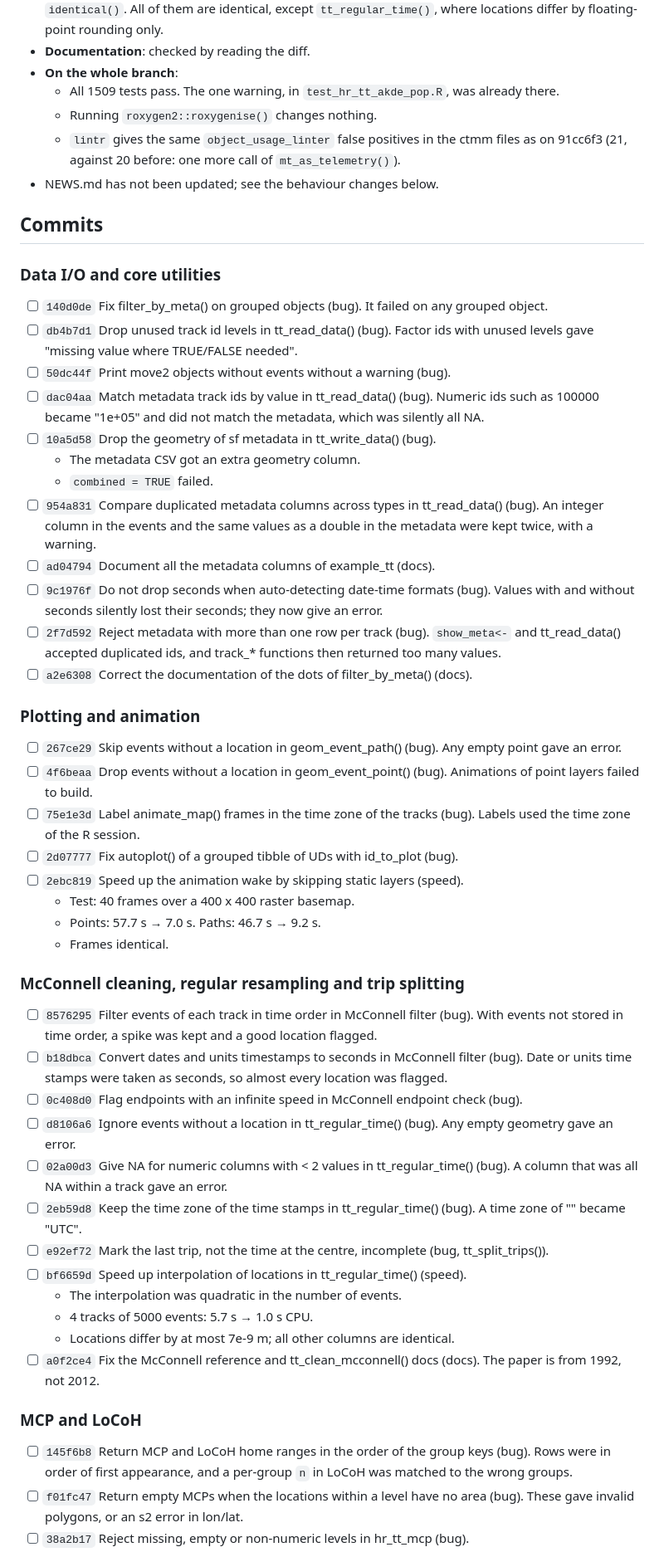
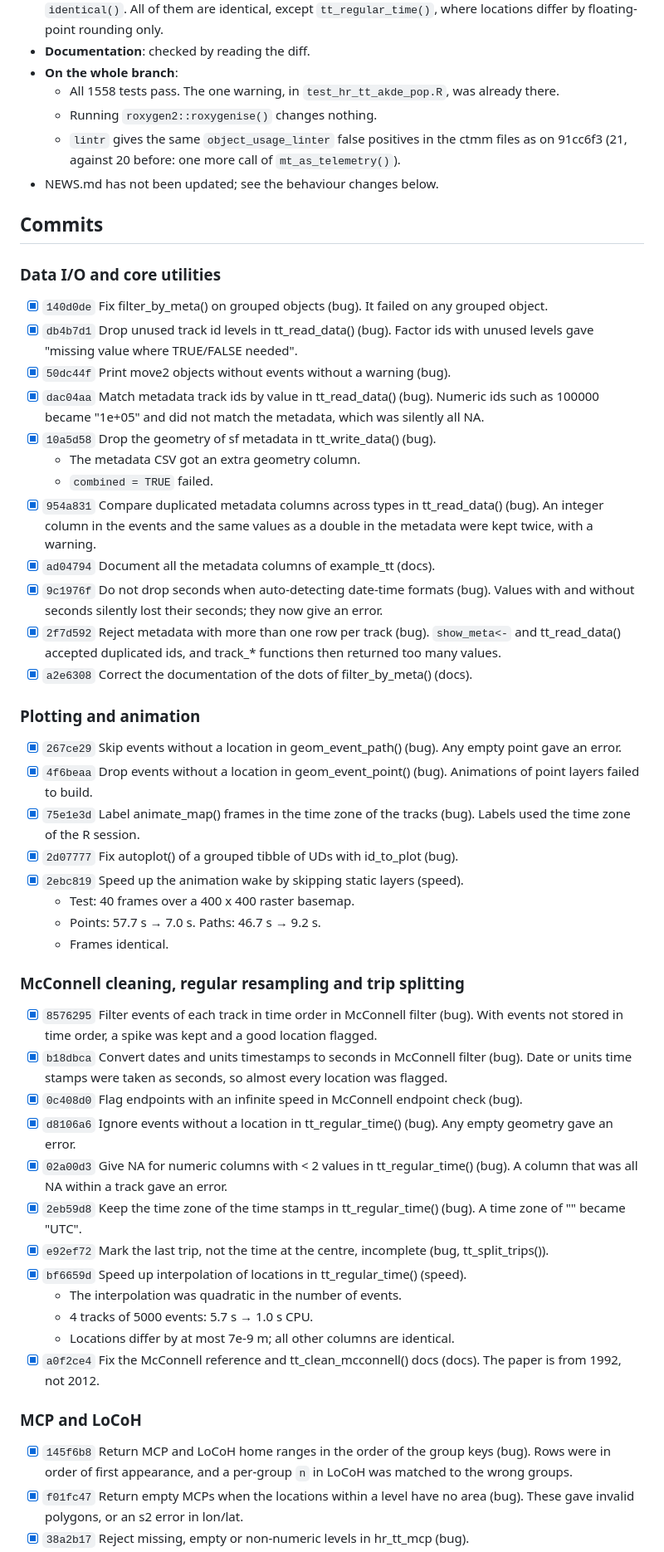
Before and after one commit to EvolEcolGroup/tidytracks, a Markdown page: data-raw/codereview2.md, the part around one of its changes. Shown at 83% size. Drawn GitHub-style.

```diff
--- a/data-raw/codereview2.md
+++ b/data-raw/codereview2.md
@@ -14,7 +14,7 @@ How the commits were checked:
   `tt_regular_time()`, where locations differ by floating-point rounding only.
 - **Documentation**: checked by reading the diff.
 - **On the whole branch**:
-  - All 1509 tests pass. The one warning, in `test_hr_tt_akde_pop.R`, was
+  - All 1558 tests pass. The one warning, in `test_hr_tt_akde_pop.R`, was
     already there.
   - Running `roxygen2::roxygenise()` changes nothing.
   - `lintr` gives the same `object_usage_linter` false positives in the ctmm
@@ -26,78 +26,78 @@ How the commits were checked:
 
 ### Data I/O and core utilities
 
-- [ ] `140d0de` Fix filter_by_meta() on grouped objects (bug). It failed on
+- [x] `140d0de` Fix filter_by_meta() on grouped objects (bug). It failed on
   any grouped object.
-- [ ] `db4b7d1` Drop unused track id levels in tt_read_data() (bug). Factor
+- [x] `db4b7d1` Drop unused track id levels in tt_read_data() (bug). Factor
   ids with unused levels gave "missing value where TRUE/FALSE needed".
-- [ ] `50dc44f` Print move2 objects without events without a warning (bug).
-- [ ] `dac04aa` Match metadata track ids by value in tt_read_data() (bug).
+- [x] `50dc44f` Print move2 objects without events without a warning (bug).
+- [x] `dac04aa` Match metadata track ids by value in tt_read_data() (bug).
   Numeric ids such as 100000 became "1e+05" and did not match the metadata,
   which was silently all NA.
-- [ ] `10a5d58` Drop the geometry of sf metadata in tt_write_data() (bug).
+- [x] `10a5d58` Drop the geometry of sf metadata in tt_write_data() (bug).
   - The metadata CSV got an extra geometry column.
   - `combined = TRUE` failed.
-- [ ] `954a831` Compare duplicated metadata columns across types in
+- [x] `954a831` Compare duplicated metadata columns across types in
   tt_read_data() (bug). An integer column in the events and the same values
   as a double in the metadata were kept twice, with a warning.
-- [ ] `ad04794` Document all the metadata columns of example_tt (docs).
-- [ ] `9c1976f` Do not drop seconds when auto-detecting date-time formats
+- [x] `ad04794` Document all the metadata columns of example_tt (docs).
+- [x] `9c1976f` Do not drop seconds when auto-detecting date-time formats
   (bug). Values with and without seconds silently lost their seconds; they now
   give an error.
-- [ ] `2f7d592` Reject metadata with more than one row per track (bug).
+- [x] `2f7d592` Reject metadata with more than one row per track (bug).
   `show_meta<-` and tt_read_data() accepted duplicated ids, and track_*
   functions then returned too many values.
-- [ ] `a2e6308` Correct the documentation of the dots of filter_by_meta()
+- [x] `a2e6308` Correct the documentation of the dots of filter_by_meta()
   (docs).
 
 ### Plotting and animation
 
-- [ ] `267ce29` Skip events without a location in geom_event_path() (bug). Any
+- [x] `267ce29` Skip events without a location in geom_event_path() (bug). Any
   empty point gave an error.
-- [ ] `4f6beaa` Drop events without a location in geom_event_point() (bug).
+- [x] `4f6beaa` Drop events without a location in geom_event_point() (bug).
   Animations of point layers failed to build.
-- [ ] `75e1e3d` Label animate_map() frames in the time zone of the tracks
+- [x] `75e1e3d` Label animate_map() frames in the time zone of the tracks
   (bug). Labels used the time zone of the R session.
-- [ ] `2d07777` Fix autoplot() of a grouped tibble of UDs with id_to_plot
+- [x] `2d07777` Fix autoplot() of a grouped tibble of UDs with id_to_plot
   (bug).
-- [ ] `2ebc819` Speed up the animation wake by skipping static layers (speed).
+- [x] `2ebc819` Speed up the animation wake by skipping static layers (speed).
   - Test: 40 frames over a 400 x 400 raster basemap.
   - Points: 57.7 s → 7.0 s. Paths: 46.7 s → 9.2 s.
   - Frames identical.
 
 ### McConnell cleaning, regular resampling and trip splitting
 
-- [ ] `8576295` Filter events of each track in time order in McConnell filter
+- [x] `8576295` Filter events of each track in time order in McConnell filter
   (bug). With events not stored in time order, a spike was kept and a good
   location flagged.
-- [ ] `b18dbca` Convert dates and units timestamps to seconds in McConnell
+- [x] `b18dbca` Convert dates and units timestamps to seconds in McConnell
   filter (bug). Date or units time stamps were taken as seconds, so almost
   every location was flagged.
-- [ ] `0c408d0` Flag endpoints with an infinite speed in McConnell endpoint
+- [x] `0c408d0` Flag endpoints with an infinite speed in McConnell endpoint
   check (bug).
-- [ ] `d8106a6` Ignore events without a location in tt_regular_time() (bug).
+- [x] `d8106a6` Ignore events without a location in tt_regular_time() (bug).
   Any empty geometry gave an error.
-- [ ] `02a00d3` Give NA for numeric columns with < 2 values in
+- [x] `02a00d3` Give NA for numeric columns with < 2 values in
   tt_regular_time() (bug). A column that was all NA within a track gave an
   error.
-- [ ] `2eb59d8` Keep the time zone of the time stamps in tt_regular_time()
+- [x] `2eb59d8` Keep the time zone of the time stamps in tt_regular_time()
   (bug). A time zone of "" became "UTC".
-- [ ] `e92ef72` Mark the last trip, not the time at the centre, incomplete
+- [x] `e92ef72` Mark the last trip, not the time at the centre, incomplete
   (bug, tt_split_trips()).
-- [ ] `bf6659d` Speed up interpolation of locations in tt_regular_time()
+- [x] `bf6659d` Speed up interpolation of locations in tt_regular_time()
   (speed).
   - The interpolation was quadratic in the number of events.
   - 4 tracks of 5000 events: 5.7 s → 1.0 s CPU.
   - Locations differ by at most 7e-9 m; all other columns are identical.
-- [ ] `a0f2ce4` Fix the McConnell reference and tt_clean_mcconnell() docs
+- [x] `a0f2ce4` Fix the McConnell reference and tt_clean_mcconnell() docs
   (docs). The paper is from 1992, not 2012.
 
 ### MCP and LoCoH
 
-- [ ] `145f6b8` Return MCP and LoCoH home ranges in the order of the group
+- [x] `145f6b8` Return MCP and LoCoH home ranges in the order of the group
   keys (bug). Rows were in order of first appearance, and a per-group `n` in
   LoCoH was matched to the wrong groups.
-- [ ] `f01fc47` Return empty MCPs when the locations within a level have no
+- [x] `f01fc47` Return empty MCPs when the locations within a level have no
   area (bug). These gave invalid polygons, or an s2 error in lon/lat.
-- [ ] `38a2b17` Reject missing, empty or non-numeric levels in hr_tt_mcp
+- [x] `38a2b17` Reject missing, empty or non-numeric levels in hr_tt_mcp
   (bug).
```
Also changed, not shown: other parts of data-raw/codereview2.md (+154 -132 lines), data-raw/codereview2_open_issues.md (added, +96 -0 lines).
